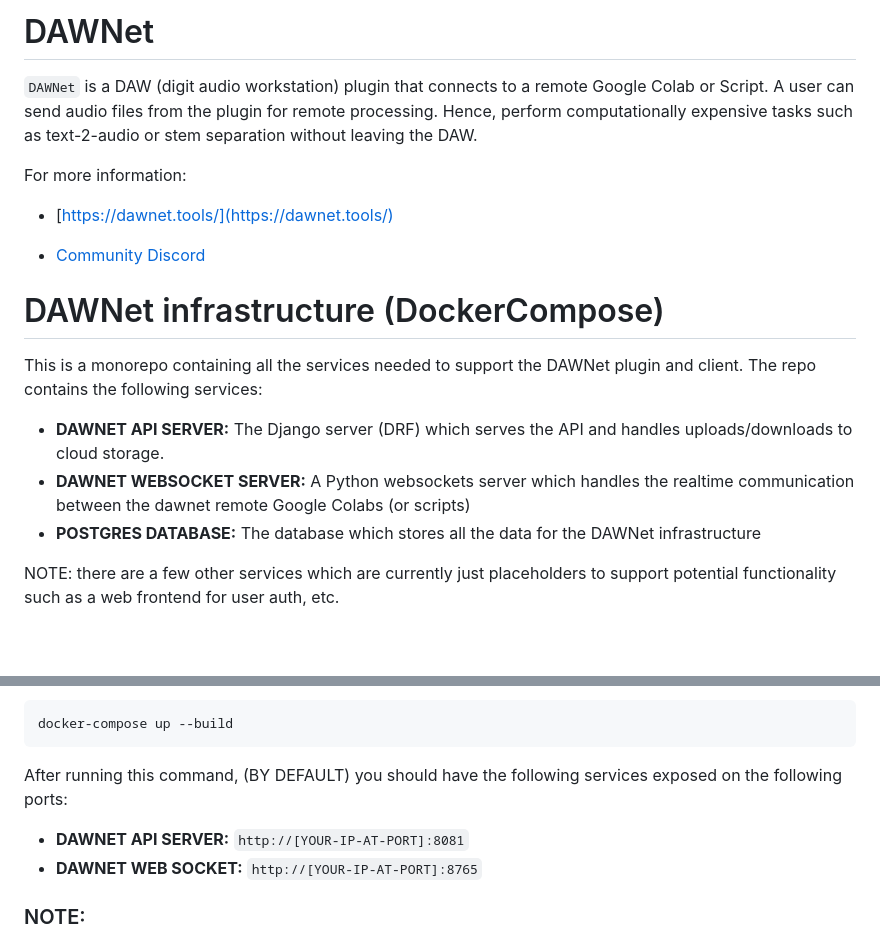
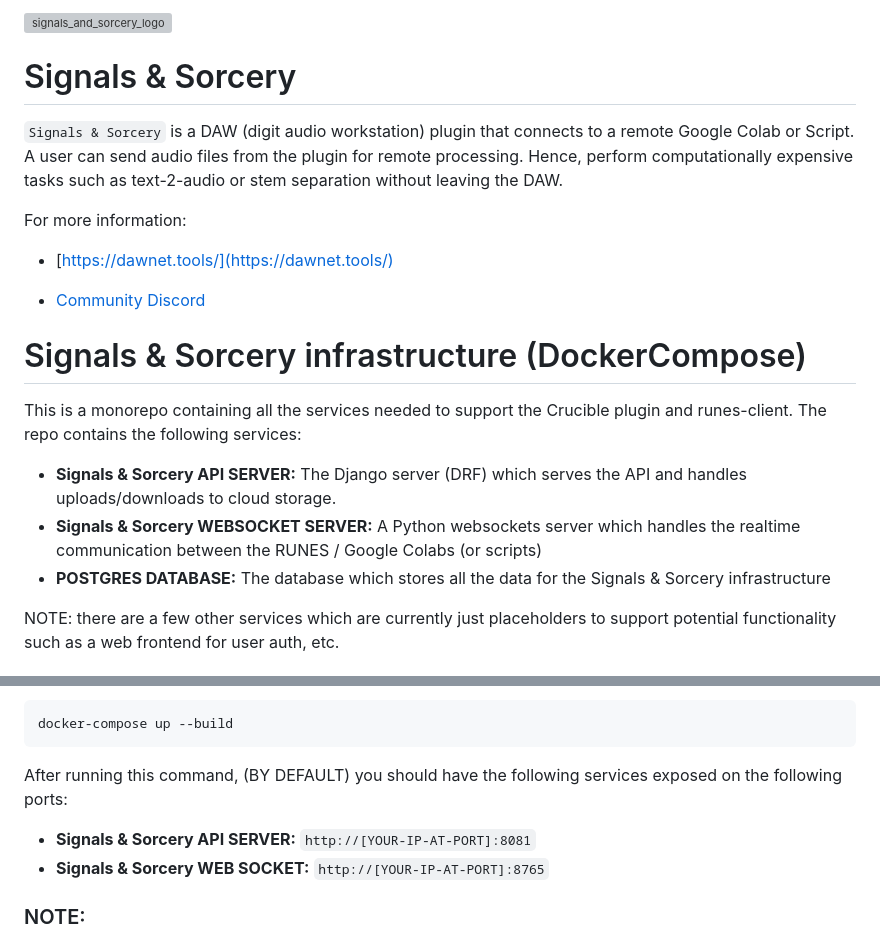
Before and after one commit to shiehn/signals-and-sorcery-server, a Markdown page: README.md, 2 parts joined by grey strips. Drawn GitHub-style; blank space fills up the shorter version; grey boxes are pictures that could not be loaded.

Commit message:
update readme;

`````diff
--- a/README.md
+++ b/README.md
@@ -1,6 +1,7 @@
-# DAWNet
+![signals_and_sorcery_logo](https://storage.googleapis.com/docs-assets/sas_logo.png)
+# Signals & Sorcery
 
-`DAWNet` is a DAW (digit audio workstation) plugin that connects to a remote Google Colab or Script.  A user can send audio files from the plugin for remote processing. Hence, perform computationally expensive tasks such as text-2-audio or stem separation without leaving the DAW.
+`Signals & Sorcery` is a DAW (digit audio workstation) plugin that connects to a remote Google Colab or Script.  A user can send audio files from the plugin for remote processing. Hence, perform computationally expensive tasks such as text-2-audio or stem separation without leaving the DAW.
 
 For more information:
 
@@ -9,13 +10,13 @@ For more information:
 - [Community Discord](https://discord.gg/UcHCjfpRkV)
 
 
-# DAWNet infrastructure (DockerCompose)
+# Signals & Sorcery infrastructure (DockerCompose)
 
-This is a monorepo containing all the services needed to support the DAWNet plugin and client.  The repo contains the following services:
+This is a monorepo containing all the services needed to support the Crucible plugin and runes-client.  The repo contains the following services:
 
-* **DAWNET API SERVER:** The Django server (DRF) which serves the API and handles uploads/downloads to cloud storage.
-* **DAWNET WEBSOCKET SERVER:** A Python websockets server which handles the realtime communication between the dawnet remote Google Colabs (or scripts)
-* **POSTGRES DATABASE:** The database which stores all the data for the DAWNet infrastructure
+* **Signals & Sorcery API SERVER:** The Django server (DRF) which serves the API and handles uploads/downloads to cloud storage.
+* **Signals & Sorcery WEBSOCKET SERVER:** A Python websockets server which handles the realtime communication between the RUNES / Google Colabs (or scripts)
+* **POSTGRES DATABASE:** The database which stores all the data for the Signals & Sorcery infrastructure
 
 NOTE: there are a few other services which are currently just placeholders to support potential functionality such as a web frontend for user auth, etc.
 
@@ -83,8 +84,8 @@ docker-compose up --build
 ````
 After running this command, (BY DEFAULT) you should have the following services exposed on the following ports:
 
-* **DAWNET API SERVER:** `http://[YOUR-IP-AT-PORT]:8081`
-* **DAWNET WEB SOCKET:** `http://[YOUR-IP-AT-PORT]:8765`
+* **Signals & Sorcery API SERVER:** `http://[YOUR-IP-AT-PORT]:8081`
+* **Signals & Sorcery WEB SOCKET:** `http://[YOUR-IP-AT-PORT]:8765`
 
 ### NOTE:
 
`````
